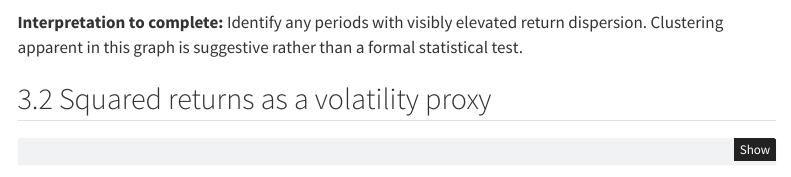
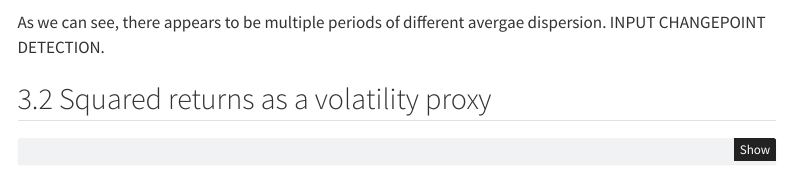
Before and after one commit to will297245/Ghosal_Daily_Price_Forecast, a Quarto document (GARCH_exploratory_report.qmd): the page in a window 1100 px wide, from 2510 px down. Rendered offline with R 4.5, knitr and Pandoc in place of Quarto, with nearby package versions; some code elsewhere in the file could not run offline; menus at the side of the page are left out.

Commit message:
Update GARCH_exploratory_report.qmd

````diff
--- a/GARCH_exploratory_report.qmd
+++ b/GARCH_exploratory_report.qmd
@@ -107,7 +107,7 @@ p1 <- ggplot(train, aes(Date, log_change)) +
 p1
 ```
 
-**Interpretation to complete:** Identify any periods with visibly elevated return dispersion. Clustering apparent in this graph is suggestive rather than a formal statistical test.
+As we can see, there appears to be multiple periods of different avergae dispersion. INPUT CHANGEPOINT DETECTION.
 
 ## Squared returns as a volatility proxy
 
````
